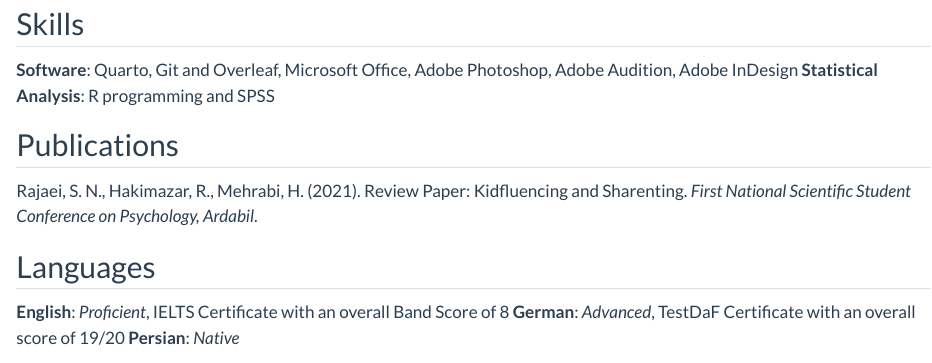
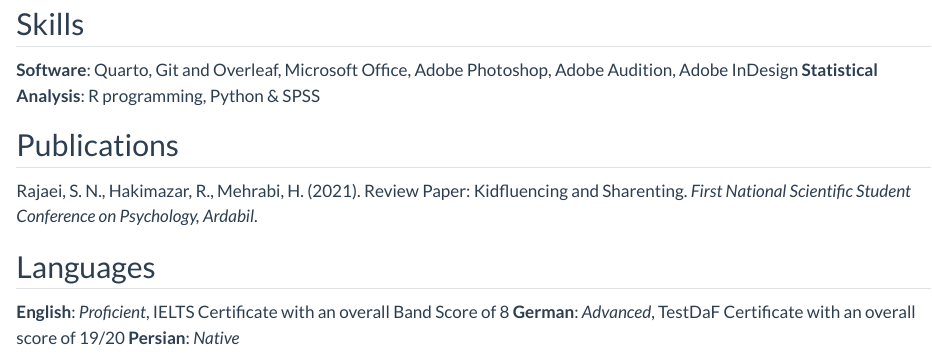
Before and after one commit to rezahakimazar/rezahakimazar.github.io, a Quarto document (pages/cv.qmd): the page in a window 1100 px wide, from 1350 px down. Rendered offline with R 4.5, knitr and Pandoc in place of Quarto, with nearby package versions.

Commit message:
add python remove blog

```diff
--- a/_quarto.yml
+++ b/_quarto.yml
@@ -7,8 +7,8 @@ website:
     left:
       - text: "About"
         href: index.qmd
-      - text: "The Jotter Pen"
-        href: pages/blog.qmd
+      #- text: "The Jotter Pen"
+      #  href: pages/blog.qmd
       - text: "Professional Snapshot"
         href: pages/cv.qmd
    #   - text: "Hate Visualizations(!)"
--- a/pages/cv.qmd
+++ b/pages/cv.qmd
@@ -70,7 +70,7 @@ GPA: *18.78/20 in the Iranian System or 1.3 in the German System*
 
 ## Skills
 
-**Software**: Quarto, Git and Overleaf, Microsoft Office, Adobe Photoshop, Adobe Audition, Adobe InDesign **Statistical Analysis**: R programming and SPSS
+**Software**: Quarto, Git and Overleaf, Microsoft Office, Adobe Photoshop, Adobe Audition, Adobe InDesign **Statistical Analysis**: R programming, Python & SPSS
 
 ## Publications
 
```
Also changed, not shown: docs/search.json, 2 other files.
